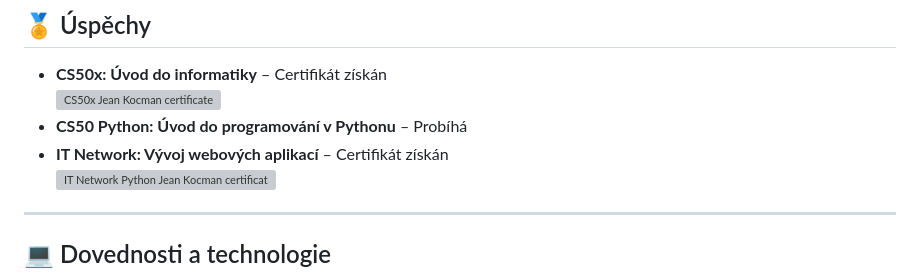
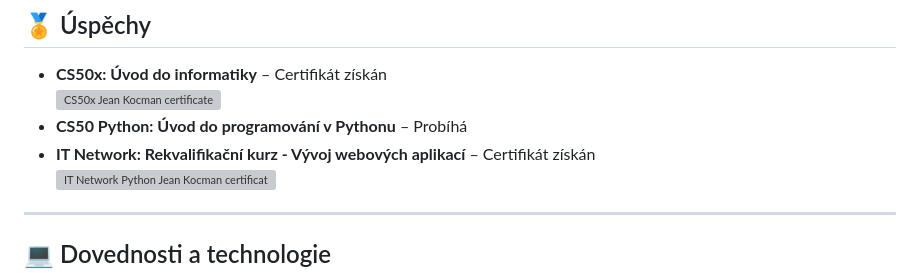
Before and after one commit to Benda007/Benda007.github.io, a Markdown page: README.cs.md, the part around the change. Drawn GitHub-style; grey boxes are pictures that could not be loaded.

```diff
--- a/README.cs.md
+++ b/README.cs.md
@@ -63,7 +63,7 @@ Věřím, že tyto dovednosti ze mě dělají efektivního komunikátora a spolu
     <img src="https://Benda007.github.io/data/CS50x_certificate.png" alt="CS50x Jean Kocman certificate" width="250"/>
   </a>
 - **CS50 Python: Úvod do programování v Pythonu** – Probíhá
-- **IT Network: Vývoj webových aplikací** – Certifikát získán
+- **IT Network: Rekvalifikační kurz - Vývoj webových aplikací** – Certifikát získán
   <a href="https://Benda007.github.io/data/ITNetwork_certificate.png" target="_blank">
     <img src="https://Benda007.github.io/data/ITNetwork_certificate.png" alt="IT Network Python Jean Kocman certificate" width="200"/>
   </a>
```
